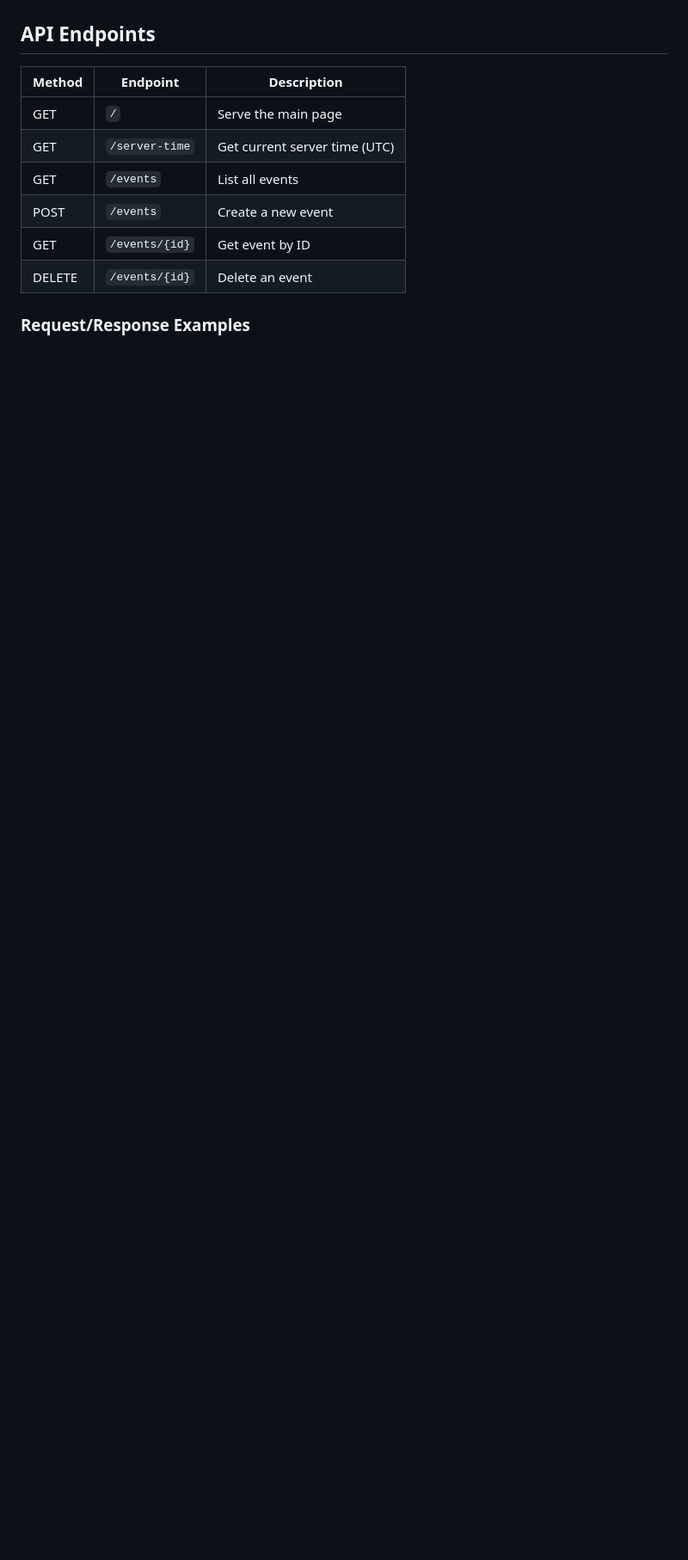
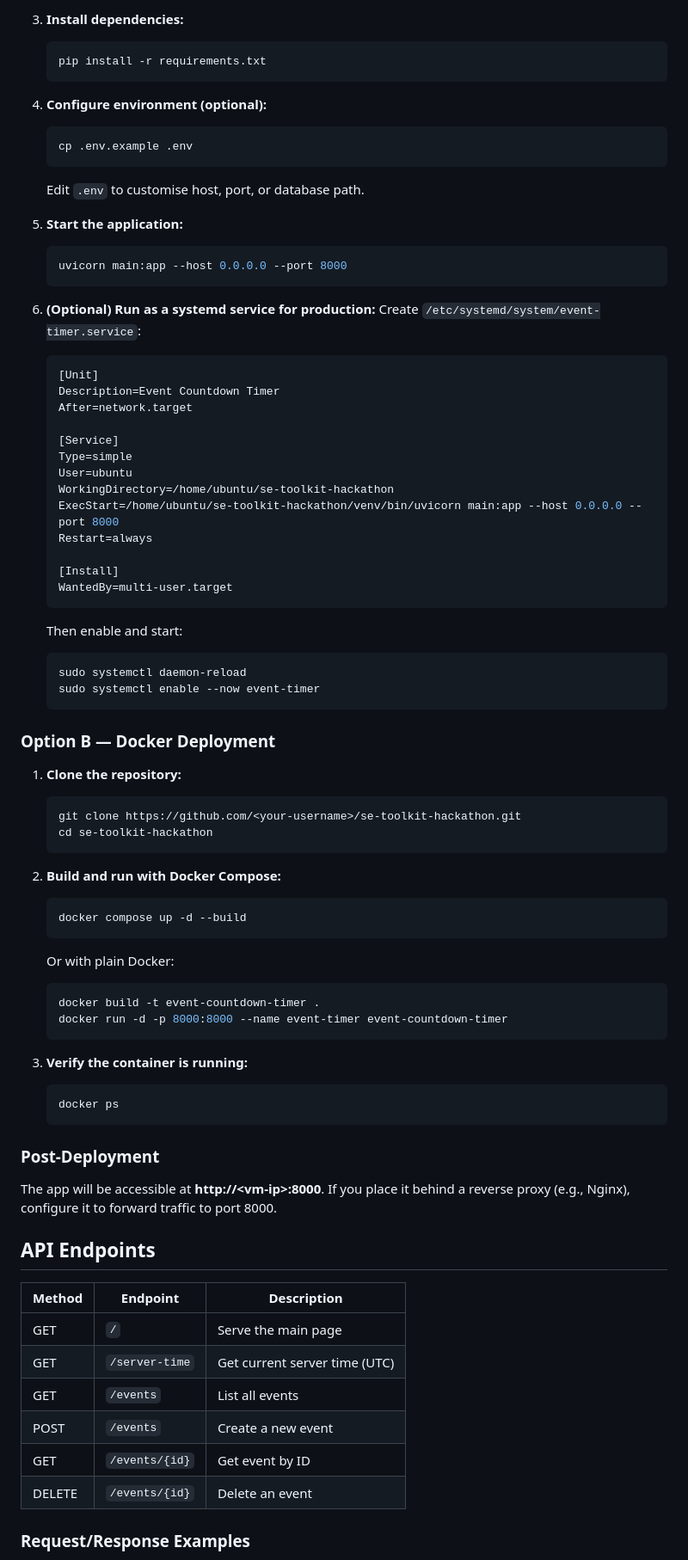
Before and after one commit to Fedos113/se-toolkit-hackathon, a Markdown page: README.md, the part around the change printed below. Shown: that part at 86% size. Rendered like a GitHub page; blank space fills up the shorter version.

Commit message:
README + small fixes

````diff
--- a/README.md
+++ b/README.md
@@ -73,3 +120,69 @@ The app will be available at: **http://localhost:8000**
+3. **Install dependencies:**
+   ```bash
+   pip install -r requirements.txt
+   ```
+
+4. **Configure environment (optional):**
+   ```bash
+   cp .env.example .env
+   ```
+   Edit `.env` to customise host, port, or database path.
+
+5. **Start the application:**
+   ```bash
+   uvicorn main:app --host 0.0.0.0 --port 8000
+   ```
+
+6. **(Optional) Run as a systemd service for production:**
+   Create `/etc/systemd/system/event-timer.service`:
+   ```ini
+   [Unit]
+   Description=Event Countdown Timer
+   After=network.target
+
+   [Service]
+   Type=simple
+   User=ubuntu
+   WorkingDirectory=/home/ubuntu/se-toolkit-hackathon
+   ExecStart=/home/ubuntu/se-toolkit-hackathon/venv/bin/uvicorn main:app --host 0.0.0.0 --port 8000
+   Restart=always
+
+   [Install]
+   WantedBy=multi-user.target
+   ```
+   Then enable and start:
+   ```bash
+   sudo systemctl daemon-reload
+   sudo systemctl enable --now event-timer
+   ```
+
+### Option B — Docker Deployment
+
+1. **Clone the repository:**
+   ```bash
+   git clone https://github.com/<your-username>/se-toolkit-hackathon.git
+   cd se-toolkit-hackathon
+   ```
+
+2. **Build and run with Docker Compose:**
+   ```bash
+   docker compose up -d --build
+   ```
+
+   Or with plain Docker:
+   ```bash
+   docker build -t event-countdown-timer .
+   docker run -d -p 8000:8000 --name event-timer event-countdown-timer
+   ```
+
+3. **Verify the container is running:**
+   ```bash
+   docker ps
+   ```
+
+### Post-Deployment
+
+The app will be accessible at **http://&lt;vm-ip&gt;:8000**. If you place it behind a reverse proxy (e.g., Nginx), configure it to forward traffic to port 8000.
 
 ## API Endpoints
 
````
Also changed, not shown: other parts of README.md (+47 -0 lines), screenshots/demo.png (added), 3 other files.
